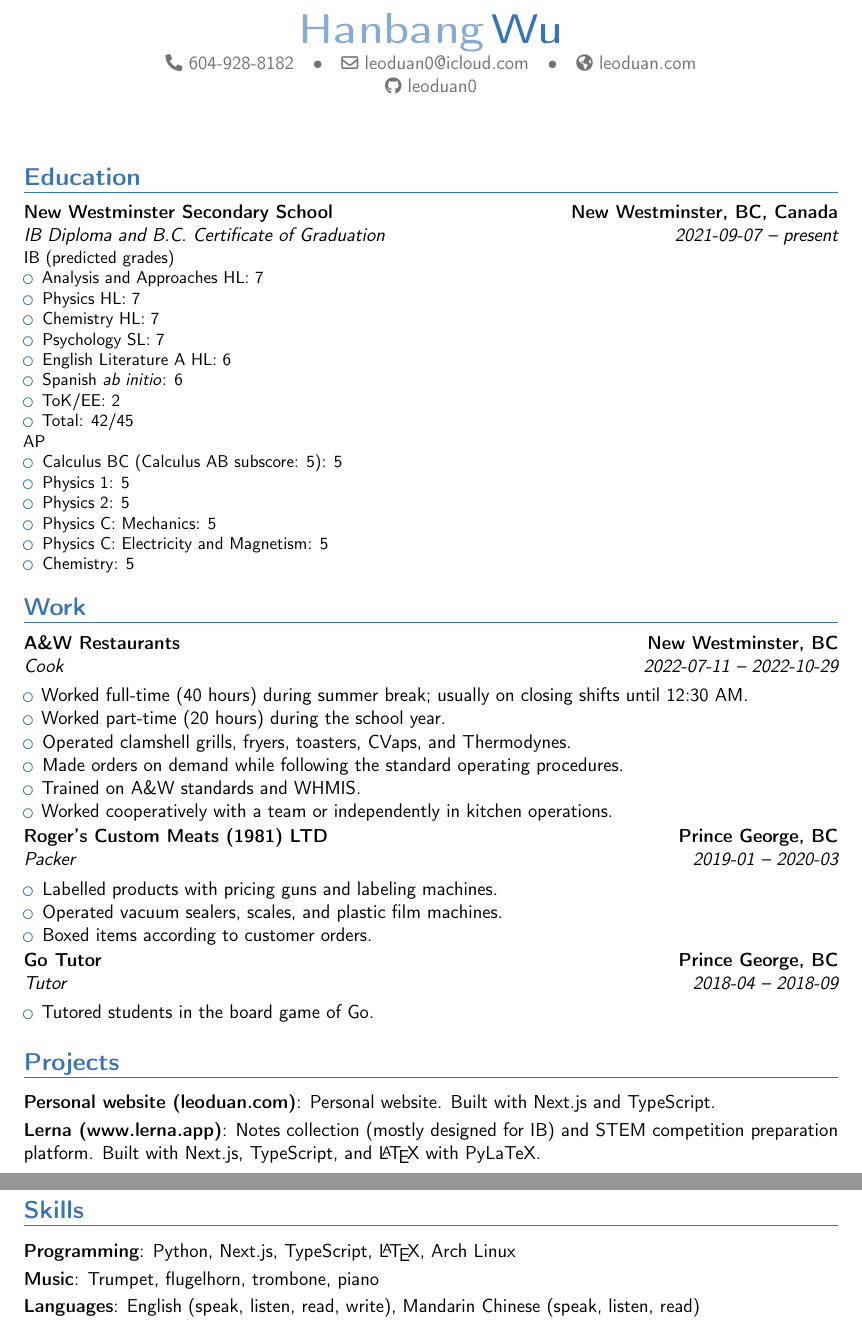
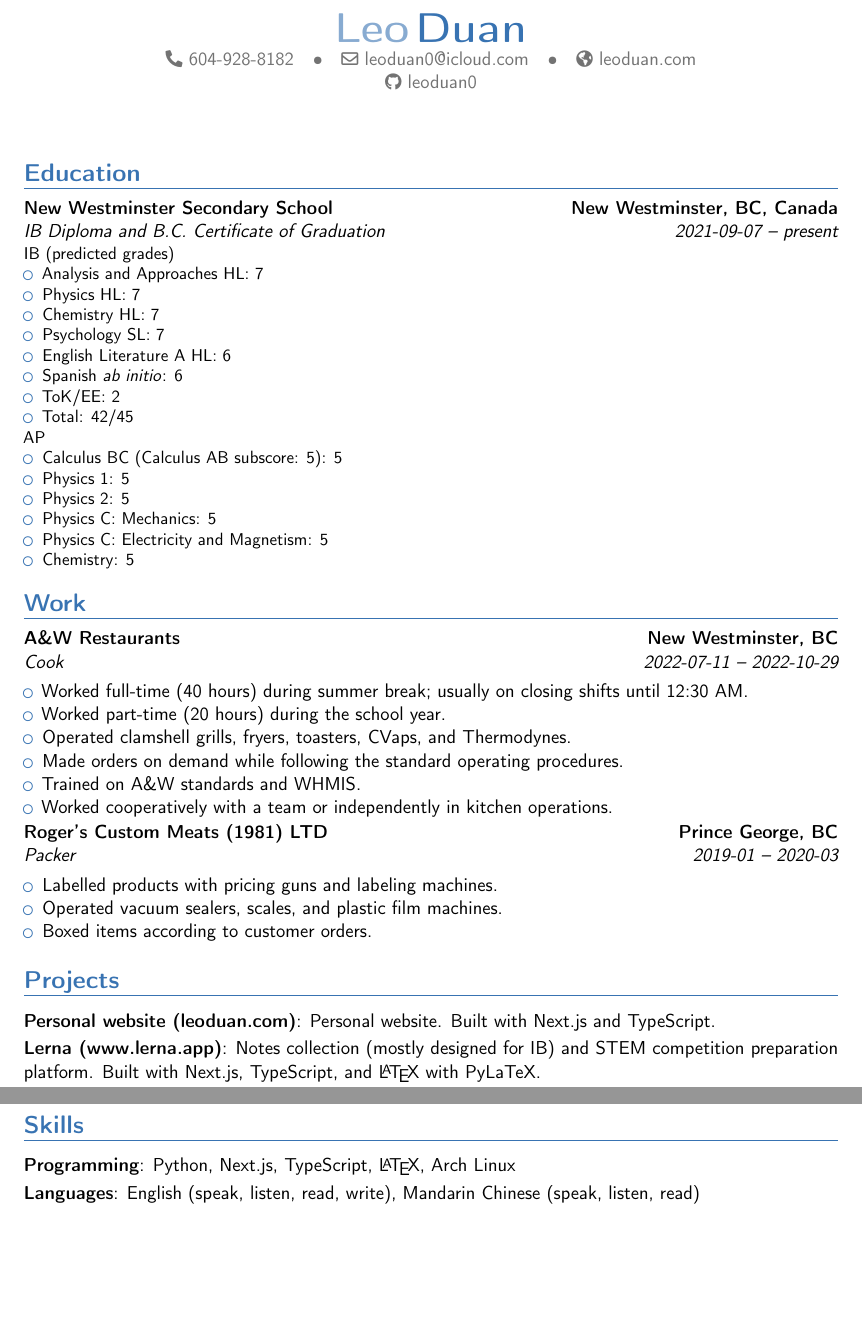
Before and after one commit to leoduan0/cv, a LaTeX CV (resume.tex): two parts of pages 1 and 2 of 2, joined at a grey line, cut at the place of the change, the shorter picture padded with empty space. Compiled offline with pdfLaTeX.

Commit message:
resume.tex: use preferred name, format

```diff
--- a/resume.tex
+++ b/resume.tex
@@ -5,7 +5,7 @@
 \moderncvcolor{blue}
 \moderncvstyle{banking}
 
-\name{Hanbang}{Wu}
+\name{Leo}{Duan}
 \email{leoduan0@icloud.com}
 \phone{604-928-8182}
 \homepage{leoduan.com}
@@ -65,12 +65,6 @@
   \end{itemize}
 }
 
-\cventry{2018-04 -- 2018-09}{Tutor}{Go Tutor}{Prince George, BC}{}{}{
-	\begin{itemize}%
-		\item Tutored students in the board game of Go.
-	\end{itemize}
-}
-
 \section{Projects}
 
 \cvitem{Personal website (leoduan.com)}{Personal website. Built with Next.js and TypeScript.}
@@ -106,7 +100,6 @@
 \section{Skills}
 
 \cvitem{Programming}{Python, Next.js, TypeScript, \LaTeX, Arch Linux}
-\cvitem{Music}{Trumpet, flugelhorn, trombone, piano}
 \cvitem{Languages}{English (speak, listen, read, write), Mandarin Chinese (speak, listen, read)}
 
 \end{document}
```
Also changed, not shown: resume.pdf, 1 other file. Lines whose indentation alone changed are shown as unchanged.
